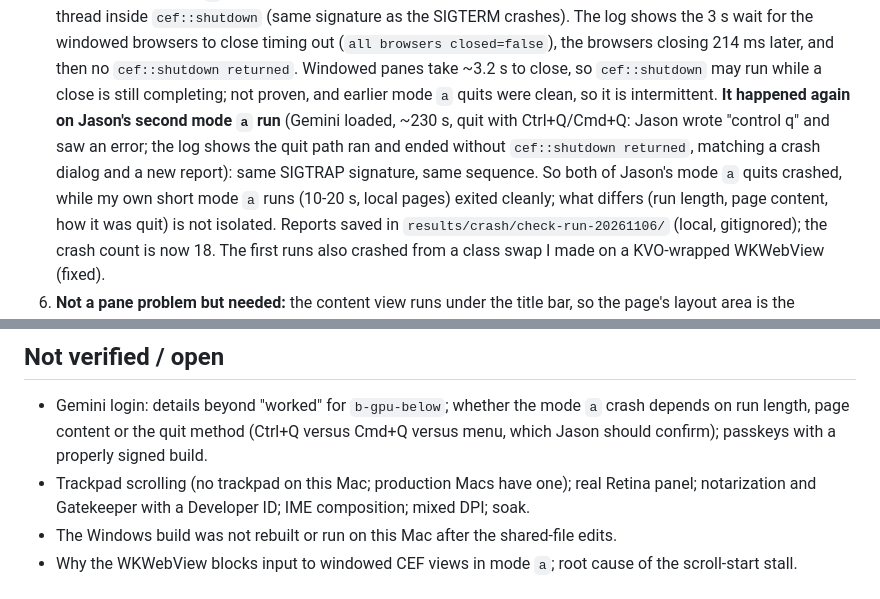
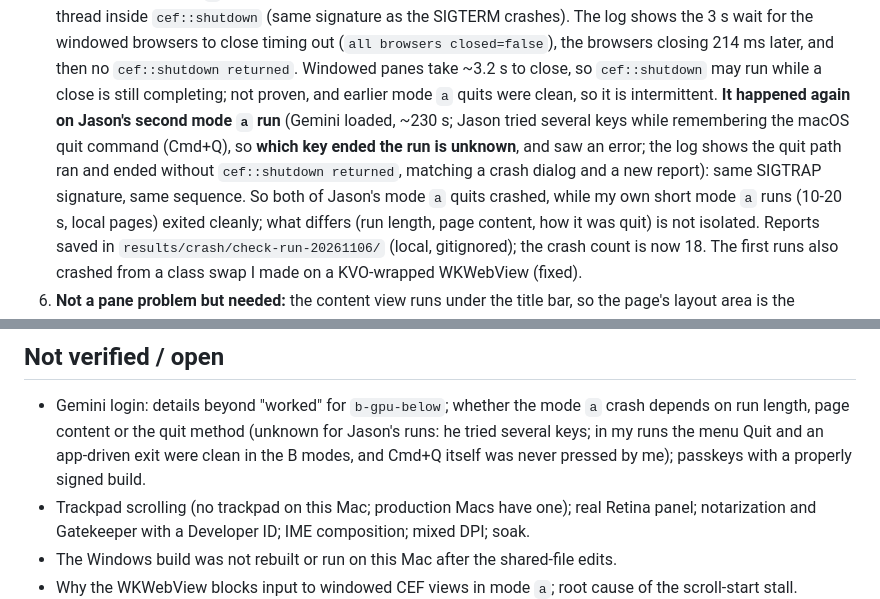
Before and after one commit to quietrabbitai/spike-719-windows-cef, a Markdown page: FINDINGS_720.md, 2 parts joined by grey strips. GitHub-like rendering.

Commit message:
items.id=720: findings: the quit key in Jason's mode-a runs is unknown
Jason tried several keys while remembering the macOS quit command, so the second
mode-a crash cannot be attributed to a specific quit method. Also states plainly that
Cmd+Q itself was never pressed by me (the menu Quit and an app-driven exit were).

Co-Authored-By: Claude Sonnet 5.5 <noreply@anthropic.com>

```diff
--- a/FINDINGS_720.md
+++ b/FINDINGS_720.md
@@ -70,9 +70,9 @@ The `above` placements, idle CPU/soak and mixed-DPI runs are outside the short s
    signature as the SIGTERM crashes). The log shows the 3 s wait for the windowed browsers to close timing out
    (`all browsers closed=false`), the browsers closing 214 ms later, and then no `cef::shutdown returned`. Windowed panes take
    ~3.2 s to close, so `cef::shutdown` may run while a close is still completing; not proven, and earlier mode `a` quits
-   were clean, so it is intermittent. **It happened again on Jason's second mode `a` run** (Gemini loaded, ~230 s, quit with Ctrl+Q/Cmd+Q: Jason wrote "control q"
-   and saw an error; the log shows the quit path ran and ended without `cef::shutdown returned`, matching a crash dialog
-   and a new report): same SIGTRAP signature, same sequence. So both of Jason's mode `a` quits crashed, while my own short
+   were clean, so it is intermittent. **It happened again on Jason's second mode `a` run** (Gemini loaded, ~230 s; Jason tried several keys while remembering the macOS quit command
+   (Cmd+Q), so **which key ended the run is unknown**, and saw an error; the log shows the quit path ran and ended without
+   `cef::shutdown returned`, matching a crash dialog and a new report): same SIGTRAP signature, same sequence. So both of Jason's mode `a` quits crashed, while my own short
    mode `a` runs (10-20 s, local pages) exited cleanly; what differs (run length, page content, how it was quit) is not
    isolated. Reports saved in `results/crash/check-run-20261106/` (local, gitignored); the crash count is now 18. The first runs also crashed from a class swap I made on a
    KVO-wrapped WKWebView (fixed).
@@ -108,7 +108,7 @@ No OOM; swap was 0 before and about 17 MB after the session; peak memory was not
 
 ## Not verified / open
 - Gemini login: details beyond "worked" for `b-gpu-below`; whether the mode `a` crash depends on run length, page content or
-  the quit method (Ctrl+Q versus Cmd+Q versus menu, which Jason should confirm); passkeys with a properly signed build.
+  the quit method (unknown for Jason's runs: he tried several keys; in my runs the menu Quit and an app-driven exit were clean in the B modes, and Cmd+Q itself was never pressed by me); passkeys with a properly signed build.
 - Trackpad scrolling (no trackpad on this Mac; production Macs have one); real Retina panel; notarization and Gatekeeper with a Developer ID; IME composition; mixed DPI; soak.
 - The Windows build was not rebuilt or run on this Mac after the shared-file edits.
 - Why the WKWebView blocks input to windowed CEF views in mode `a`; root cause of the scroll-start stall.
```
